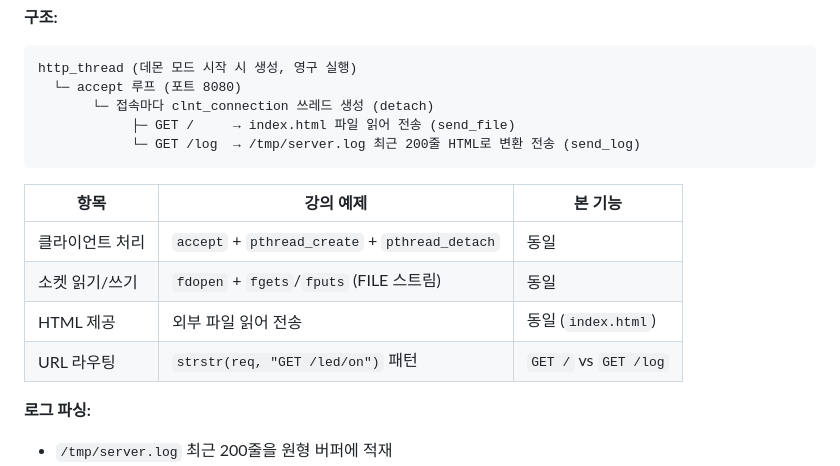
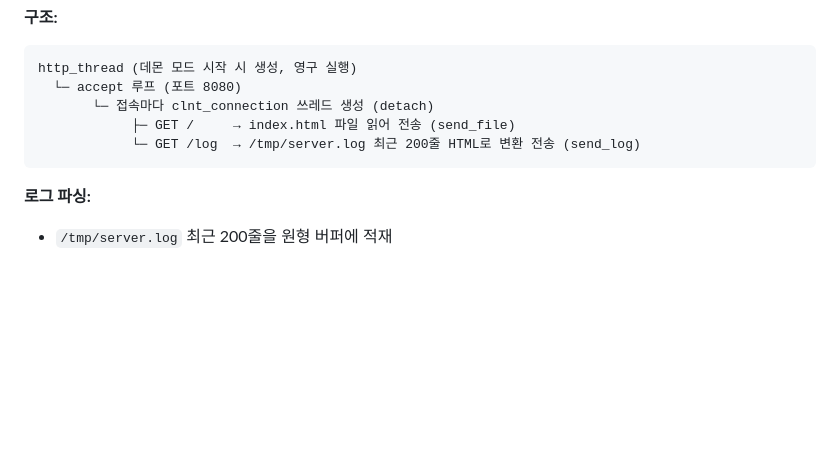
Before and after one commit to ImPotatooo/TCP-with-RasberryPi, a Markdown page: 개발문서.md, the part around the change. GitHub-like rendering; blank space fills up the shorter version.

Commit message:
개발문서 업데이트

````diff
--- a/개발문서.md
+++ b/개발문서.md
@@ -473,13 +473,6 @@ http_thread (데몬 모드 시작 시 생성, 영구 실행)
             └─ GET /log  → /tmp/server.log 최근 200줄 HTML로 변환 전송 (send_log)
 ```
 
-| 항목 | 강의 예제 | 본 기능 |
-|------|-----------|---------|
-| 클라이언트 처리 | `accept` + `pthread_create` + `pthread_detach` | 동일 |
-| 소켓 읽기/쓰기 | `fdopen` + `fgets`/`fputs` (FILE 스트림) | 동일 |
-| HTML 제공 | 외부 파일 읽어 전송 | 동일 (`index.html`) |
-| URL 라우팅 | `strstr(req, "GET /led/on")` 패턴 | `GET /` vs `GET /log` |
-
 **로그 파싱:**
 - `/tmp/server.log` 최근 200줄을 원형 버퍼에 적재
 - 각 줄에서 `[YYYY-MM-DD HH:MM:SS]` 타임스탬프 분리
````
